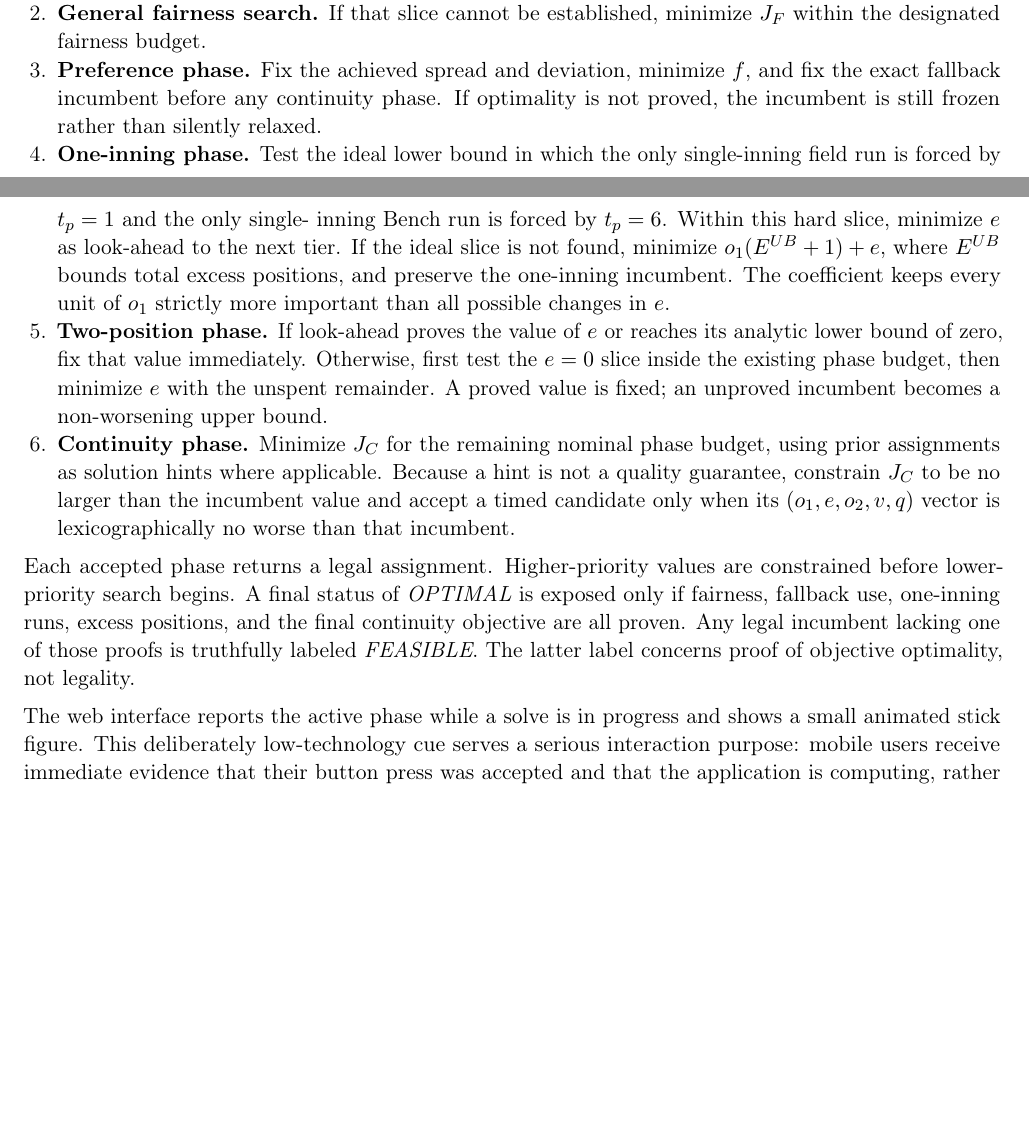
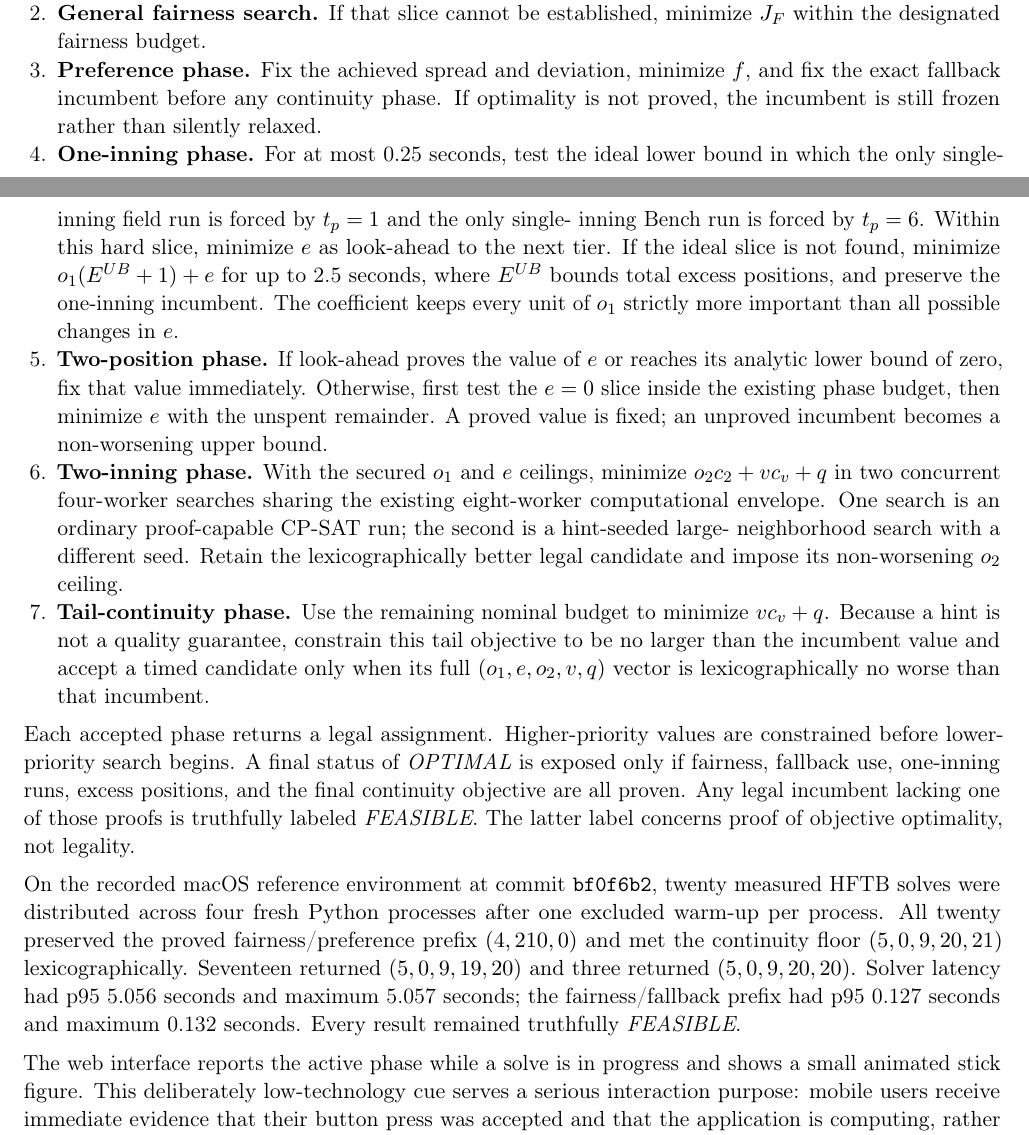
Before and after one commit to davidluizrusso/softball-fielding, a LaTeX paper (docs/open_rules_fielding_optimization.tex): two parts of pages 6 and 7 of 11 before the commit and two parts of pages 6 and 7 of 12 after it, joined at a grey line, cut so that both start at the same text, the shorter picture padded with empty space. Compiled offline with pdfLaTeX.

Commit message:
Record optimizer benchmark contract

```diff
--- a/docs/open_rules_fielding_optimization.tex
+++ b/docs/open_rules_fielding_optimization.tex
@@ -394,11 +394,11 @@ following nominally bounded phases:
     minimize $f$, and fix the exact fallback incumbent before any continuity
     phase. If optimality is not proved, the incumbent is still frozen rather
     than silently relaxed.
-    \item \textbf{One-inning phase.} Test the ideal lower bound in which the
+    \item \textbf{One-inning phase.} For at most 0.25 seconds, test the ideal lower bound in which the
     only single-inning field run is forced by $t_p=1$ and the only single-
     inning Bench run is forced by $t_p=6$. Within this hard slice, minimize
     $e$ as look-ahead to the next tier. If the ideal slice is not found,
-    minimize $o_1(E^{UB}+1)+e$, where $E^{UB}$ bounds total excess positions,
+    minimize $o_1(E^{UB}+1)+e$ for up to 2.5 seconds, where $E^{UB}$ bounds total excess positions,
     and preserve the one-inning incumbent. The coefficient keeps every unit
     of $o_1$ strictly more important than all possible changes in $e$.
     \item \textbf{Two-position phase.} If look-ahead proves the value of $e$
@@ -406,11 +406,17 @@ following nominally bounded phases:
     Otherwise, first test the $e=0$ slice inside the existing phase budget,
     then minimize $e$ with the unspent remainder. A proved value is fixed; an
     unproved incumbent becomes a non-worsening upper bound.
-    \item \textbf{Continuity phase.} Minimize $J_C$ for the remaining nominal
-    phase budget, using prior assignments as solution hints where applicable.
-    Because a hint is not a quality guarantee, constrain $J_C$ to be no larger
-    than the incumbent value and accept a timed candidate only when its
-    $(o_1,e,o_2,v,q)$ vector is lexicographically no worse than that incumbent.
+    \item \textbf{Two-inning phase.} With the secured $o_1$ and $e$ ceilings,
+    minimize $o_2c_2+vc_v+q$ in two concurrent four-worker searches sharing
+    the existing eight-worker computational envelope. One search is an
+    ordinary proof-capable CP-SAT run; the second is a hint-seeded large-
+    neighborhood search with a different seed. Retain the lexicographically
+    better legal candidate and impose its non-worsening $o_2$ ceiling.
+    \item \textbf{Tail-continuity phase.} Use the remaining nominal budget to
+    minimize $vc_v+q$. Because a hint is not a quality guarantee, constrain
+    this tail objective to be no larger than the incumbent value and accept a
+    timed candidate only when its full $(o_1,e,o_2,v,q)$ vector is
+    lexicographically no worse than that incumbent.
 \end{enumerate}
 
 Each accepted phase returns a legal assignment. Higher-priority values are
@@ -419,6 +425,15 @@ constrained before lower-priority search begins. A final status of
 excess positions, and the final continuity objective are all proven. Any legal
 incumbent lacking one of those proofs is truthfully labeled \emph{FEASIBLE}.
 The latter label concerns proof of objective optimality, not legality.
+
+On the recorded macOS reference environment at commit \code{bf0f6b2}, twenty measured HFTB solves
+were distributed across four fresh Python processes after one excluded warm-up
+per process. All twenty preserved the proved fairness/preference prefix
+$(4,210,0)$ and met the continuity floor $(5,0,9,20,21)$ lexicographically.
+Seventeen returned $(5,0,9,19,20)$ and three returned $(5,0,9,20,20)$. Solver
+latency had p95 5.056 seconds and maximum 5.057 seconds; the fairness/fallback
+prefix had p95 0.127 seconds and maximum 0.132 seconds. Every result remained
+truthfully \emph{FEASIBLE}.
 
 The web interface reports the active phase while a solve is in progress and
 shows a small animated stick figure. This deliberately low-technology cue
```
Also changed, not shown: SPEC.md (+8 -3 lines), README.md, docs/open_rules_fielding_optimization.pdf, 1 other file.
